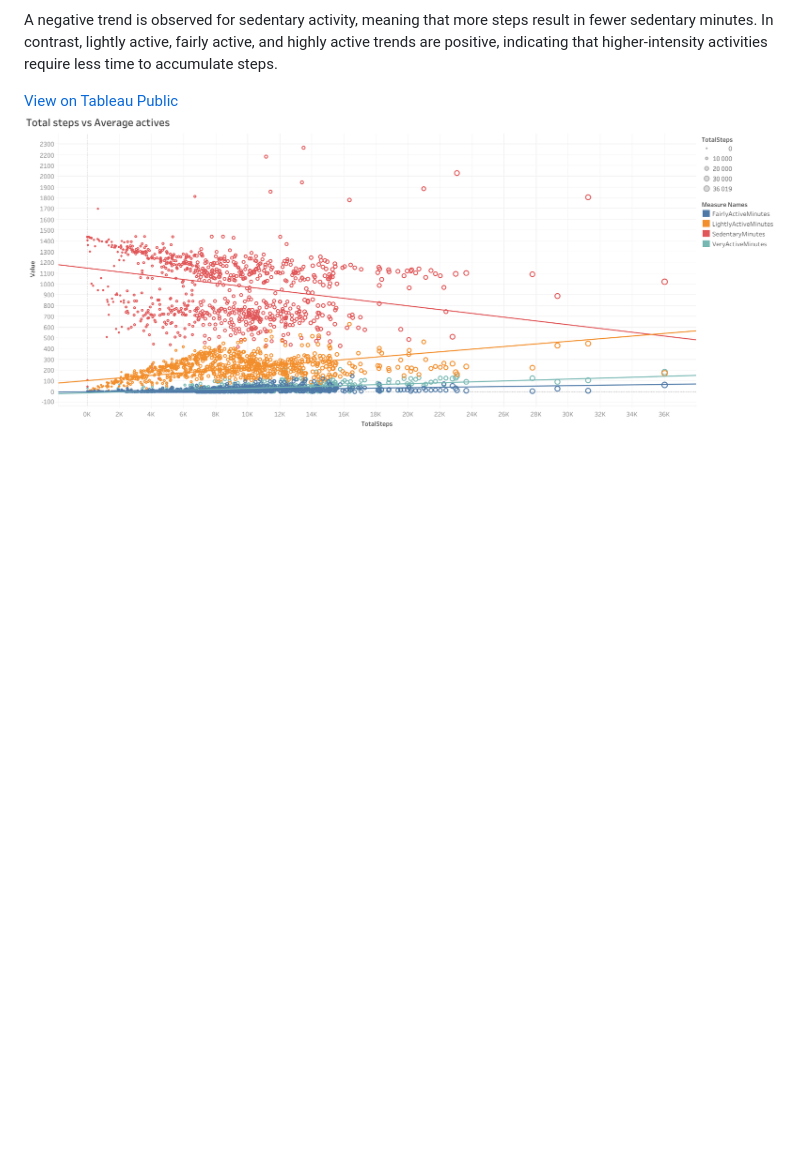
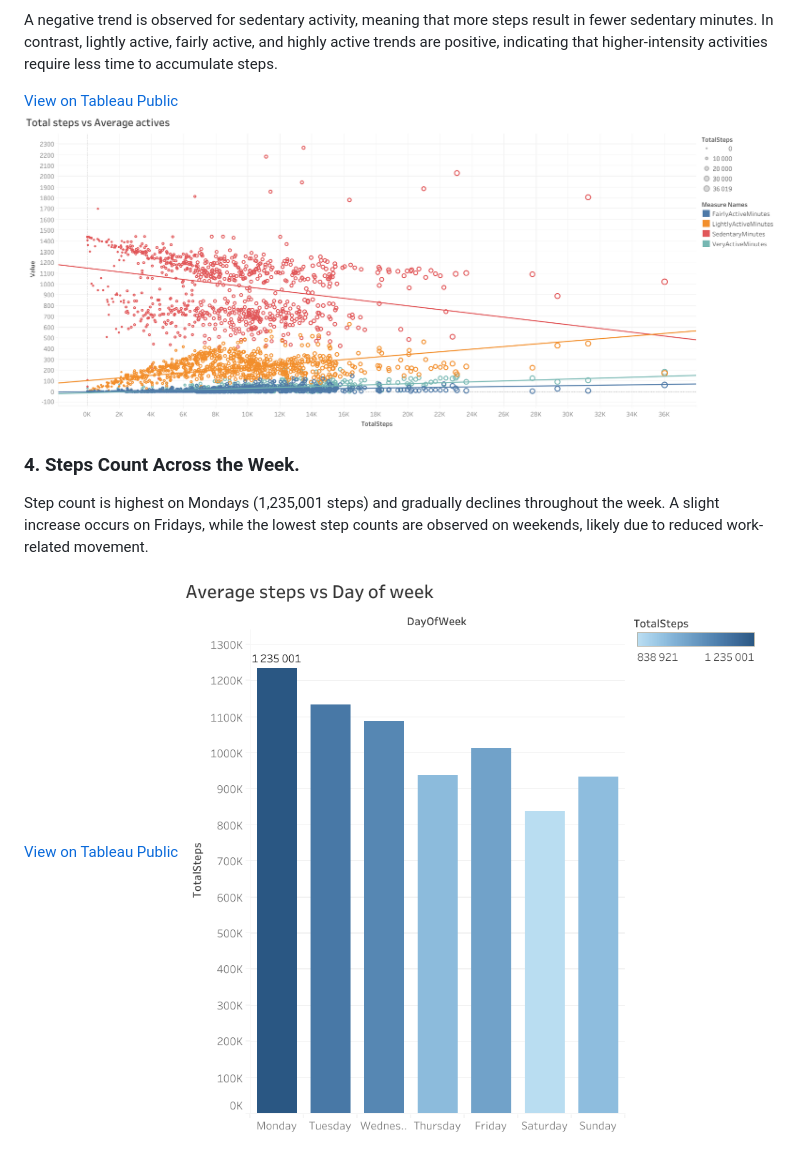
Before and after one commit to YevgeniiaKynash/bellabeat_project, a Markdown page: README.md, the part around the change printed below. GitHub-like rendering; blank space fills up the shorter version.

```diff
--- a/README.md
+++ b/README.md
@@ -84,3 +85,9 @@ A negative trend is observed for sedentary activity, meaning that more steps res
 
 [View on Tableau Public](https://public.tableau.com/views/Bellabeat_viz_17327147322200/STEPSvsCOLORIES)
 ![STEPSvsACTIVES](visualizations/STEPSvsACTIVES.png)
+
+### 4. Steps Count Across the Week.
+Step count is highest on Mondays (1,235,001 steps) and gradually declines throughout the week. A slight increase occurs on Fridays, while the lowest step counts are observed on weekends, likely due to reduced work-related movement.
+
+[View on Tableau Public](https://public.tableau.com/views/Bellabeat_viz_17327147322200/STEPSvsDAYofWEEK)
+![STEPSvsDAYofWEEK](visualizations/STEPSvsDAYofWEEK.png)
```
Also changed, not shown: other parts of README.md (+1 -0 lines).
